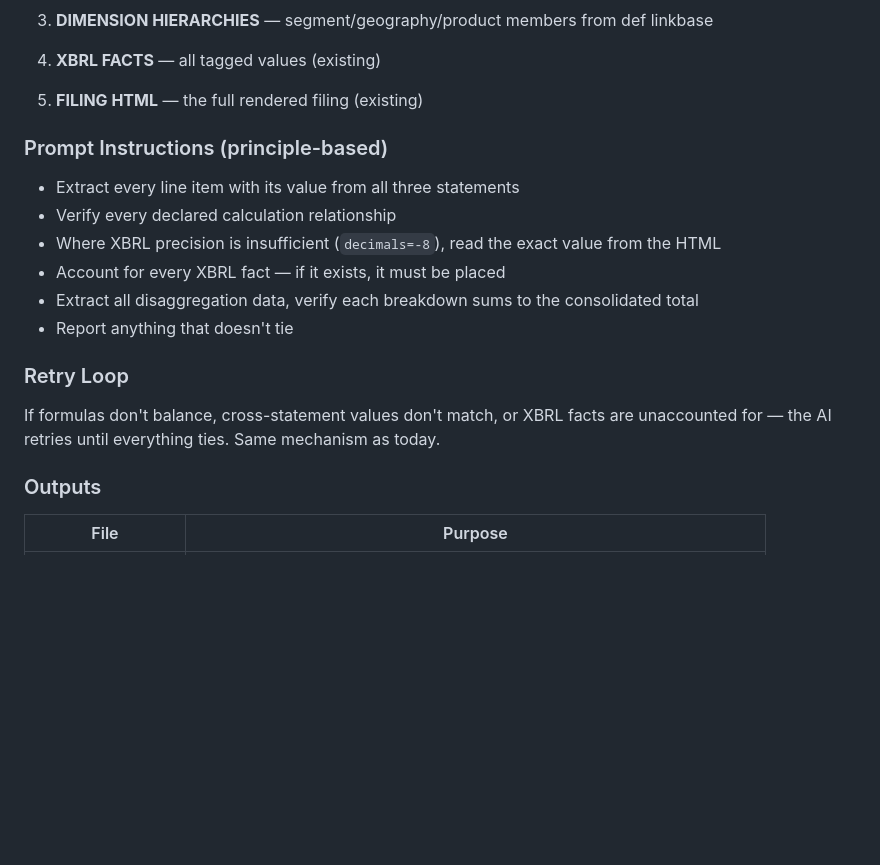
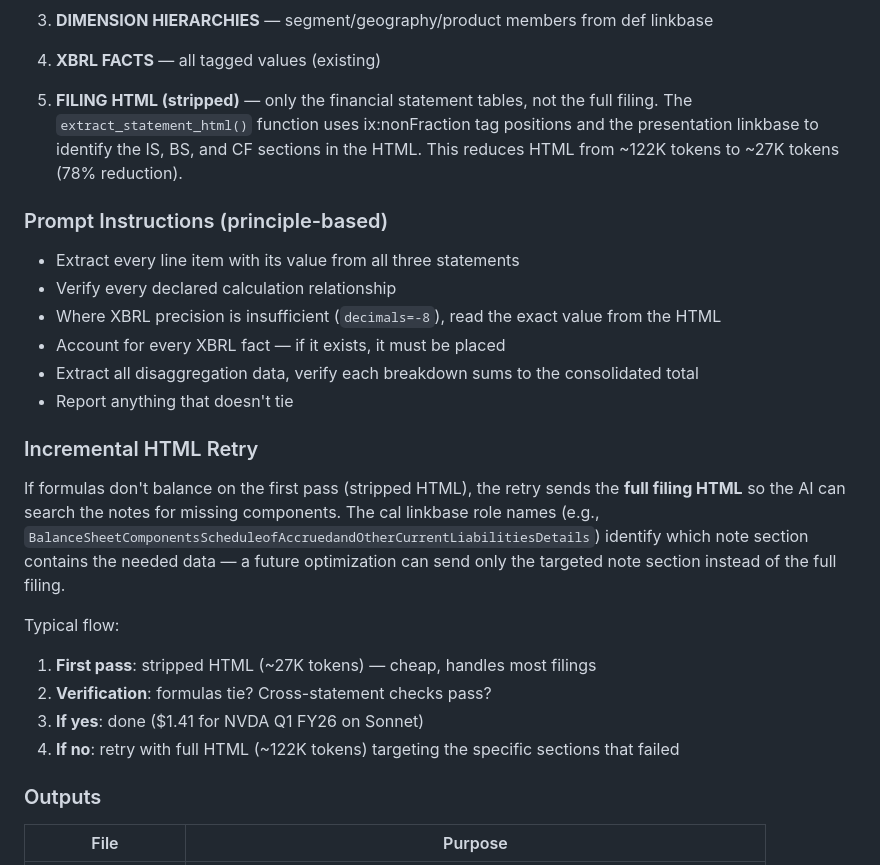
Before and after one commit to peakyragnar/Arrow, a Markdown page: ai_extract/ai_extraction_flow_full.md, the part around the change. Drawn GitHub-style; blank space fills up the shorter version.

```diff
--- a/ai_extract/ai_extraction_flow_full.md
+++ b/ai_extract/ai_extraction_flow_full.md
@@ -80,7 +80,7 @@ python3 ai_extract/analyze_statement.py --ticker NVDA --accession {ACCESSION} --
 
 4. **XBRL FACTS** — all tagged values (existing)
 
-5. **FILING HTML** — the full rendered filing (existing)
+5. **FILING HTML (stripped)** — only the financial statement tables, not the full filing. The `extract_statement_html()` function uses ix:nonFraction tag positions and the presentation linkbase to identify the IS, BS, and CF sections in the HTML. This reduces HTML from ~122K tokens to ~27K tokens (78% reduction).
 
 ### Prompt Instructions (principle-based)
 
@@ -91,9 +91,15 @@ python3 ai_extract/analyze_statement.py --ticker NVDA --accession {ACCESSION} --
 - Extract all disaggregation data, verify each breakdown sums to the consolidated total
 - Report anything that doesn't tie
 
-### Retry Loop
+### Incremental HTML Retry
 
-If formulas don't balance, cross-statement values don't match, or XBRL facts are unaccounted for — the AI retries until everything ties. Same mechanism as today.
+If formulas don't balance on the first pass (stripped HTML), the retry sends the **full filing HTML** so the AI can search the notes for missing components. The cal linkbase role names (e.g., `BalanceSheetComponentsScheduleofAccruedandOtherCurrentLiabilitiesDetails`) identify which note section contains the needed data — a future optimization can send only the targeted note section instead of the full filing.
+
+Typical flow:
+1. **First pass**: stripped HTML (~27K tokens) — cheap, handles most filings
+2. **Verification**: formulas tie? Cross-statement checks pass?
+3. **If yes**: done ($1.41 for NVDA Q1 FY26 on Sonnet)
+4. **If no**: retry with full HTML (~122K tokens) targeting the specific sections that failed
 
 ### Outputs
 
```
Also changed, not shown: AGENTS.md (+5 -3 lines), CLAUDE.md (+5 -3 lines).
